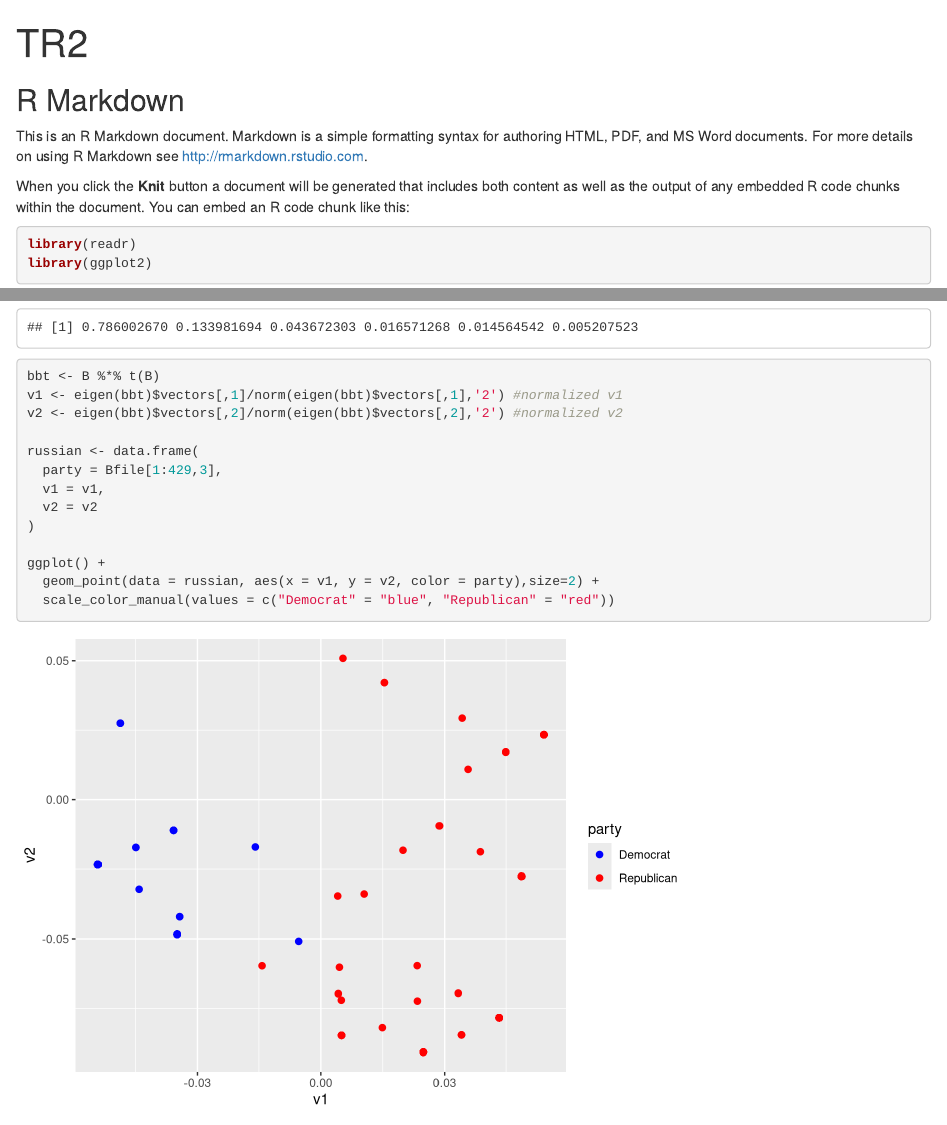
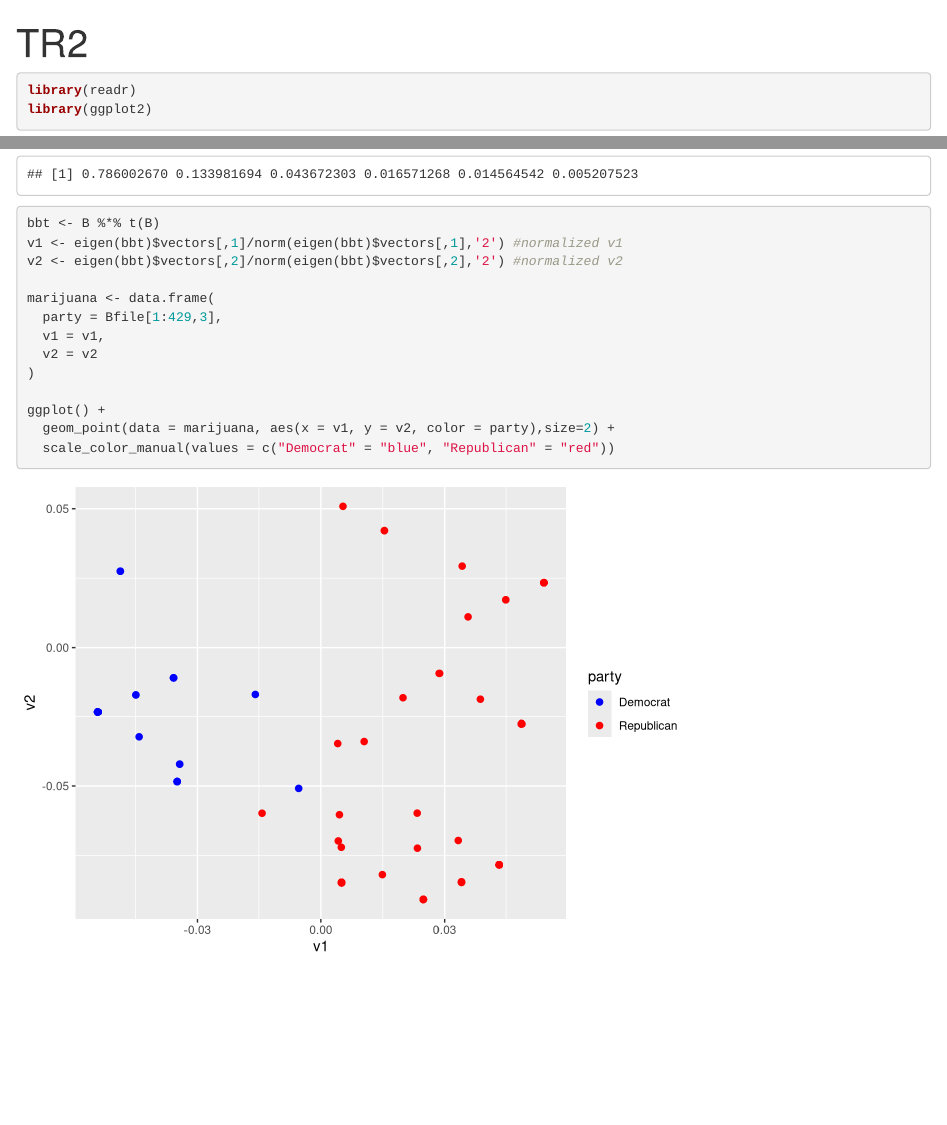
Before and after one commit to kate2724/TR2-Repo, an R Markdown document (tr2.Rmd): the page in a window 1100 px wide, from its top, and a second part further down, joined at a grey line. Rendered offline with R 4.5, knitr and Pandoc, with nearby package versions.

Commit message:
Change the dataset name to marijuana

````diff
--- a/tr2.Rmd
+++ b/tr2.Rmd
@@ -7,11 +7,7 @@ output: html_document
 knitr::opts_chunk$set(echo = TRUE)
 ```
 
-## R Markdown
 
-This is an R Markdown document. Markdown is a simple formatting syntax for authoring HTML, PDF, and MS Word documents. For more details on using R Markdown see <http://rmarkdown.rstudio.com>.
-
-When you click the **Knit** button a document will be generated that includes both content as well as the output of any embedded R code chunks within the document. You can embed an R code chunk like this:
 
 ```{r cars}
 library(readr)
@@ -44,14 +40,14 @@ bbt <- B %*% t(B)
 v1 <- eigen(bbt)$vectors[,1]/norm(eigen(bbt)$vectors[,1],'2') #normalized v1
 v2 <- eigen(bbt)$vectors[,2]/norm(eigen(bbt)$vectors[,2],'2') #normalized v2
 
-russian <- data.frame(
+marijuana <- data.frame(
   party = Bfile[1:429,3],
   v1 = v1,
   v2 = v2
 )
 
 ggplot() +
-  geom_point(data = russian, aes(x = v1, y = v2, color = party),size=2) +
+  geom_point(data = marijuana, aes(x = v1, y = v2, color = party),size=2) +
   scale_color_manual(values = c("Democrat" = "blue", "Republican" = "red"))
 
 ```
````
Also changed, not shown: tr2.Rmd (1 more changed lines).
